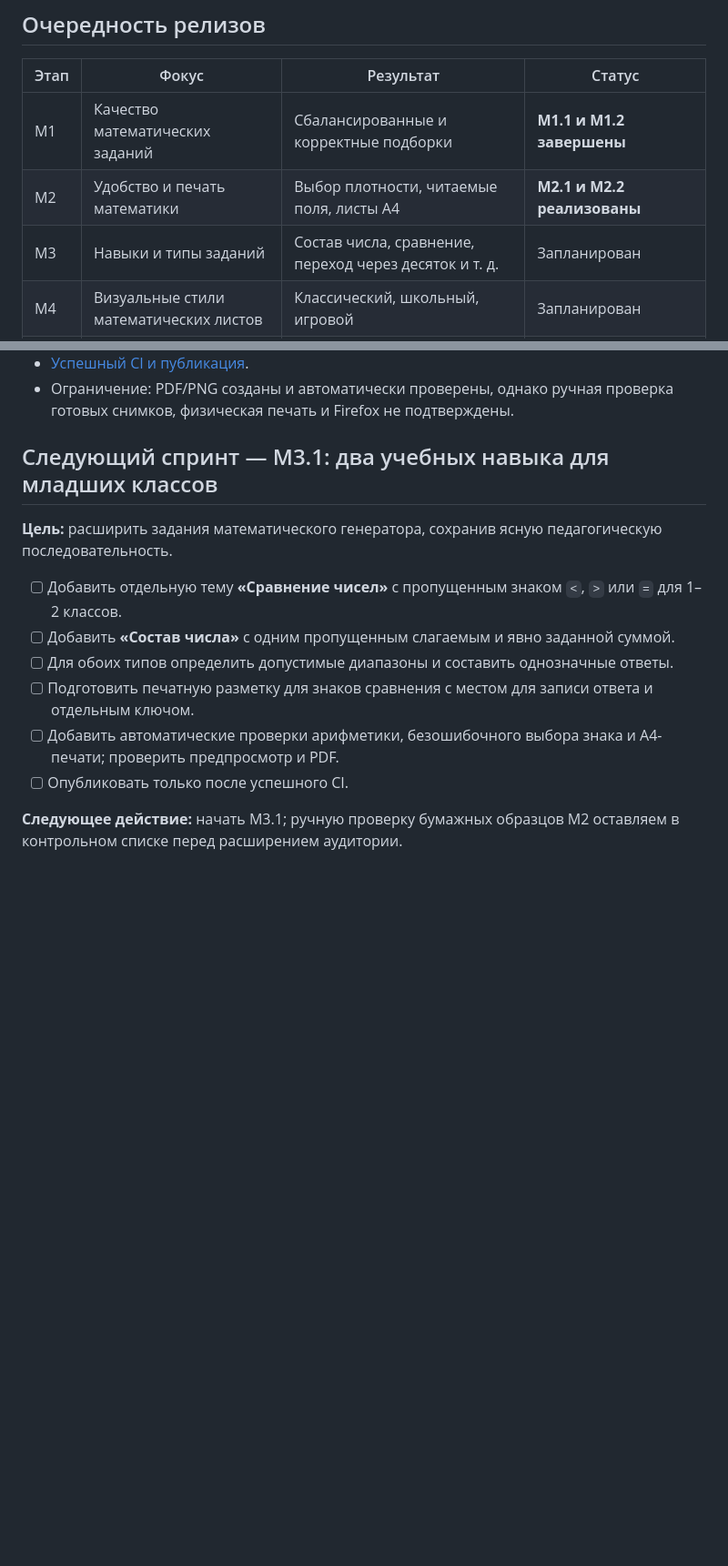
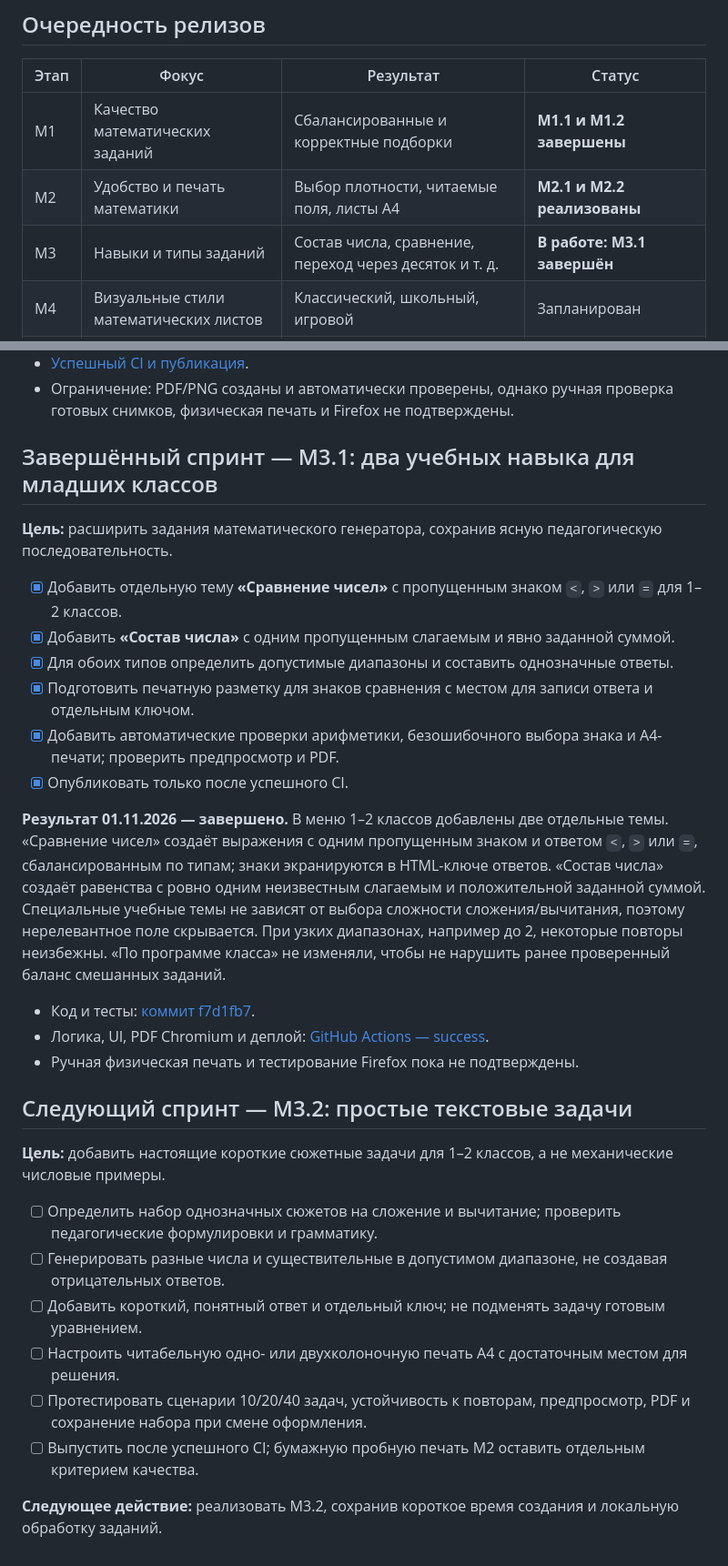
Before and after one commit to NataliKh/PrintKit, a Markdown page: ROADMAP.md, 2 parts joined by grey strips. Shown at 91% size. Drawn GitHub-style; blank space fills up the shorter version.

Commit message:
docs: complete M3.1 and outline short word-problem milestone M3.2

```diff
--- a/ROADMAP.md
+++ b/ROADMAP.md
@@ -28,7 +28,7 @@
 | --- | --- | --- | --- |
 | M1 | Качество математических заданий | Сбалансированные и корректные подборки | **M1.1 и M1.2 завершены** |
 | M2 | Удобство и печать математики | Выбор плотности, читаемые поля, листы А4 | **M2.1 и M2.2 реализованы** |
-| M3 | Навыки и типы заданий | Состав числа, сравнение, переход через десяток и т. д. | Запланирован |
+| M3 | Навыки и типы заданий | Состав числа, сравнение, переход через десяток и т. д. | **В работе: M3.1 завершён** |
 | M4 | Визуальные стили математических листов | Классический, школьный, игровой | Запланирован |
 | M5 | Сборники и занятия «15 минут в день» | Комплекты на 5/10/20 дней с ответами | Запланирован |
 | M6 | Генератор прописей | Буквы, цифры, слоги, слова, имя | Запланирован |
@@ -187,15 +187,32 @@
 - [Успешный CI и публикация](https://github.com/NataliKh/PrintKit/actions/runs/41335406189).
 - Ограничение: PDF/PNG созданы и автоматически проверены, однако ручная проверка готовых снимков, физическая печать и Firefox не подтверждены.
 
-## Следующий спринт — M3.1: два учебных навыка для младших классов
+## Завершённый спринт — M3.1: два учебных навыка для младших классов
 
 **Цель:** расширить задания математического генератора, сохранив ясную педагогическую последовательность.
 
-- [ ] Добавить отдельную тему **«Сравнение чисел»** с пропущенным знаком `<`, `>` или `=` для 1–2 классов.
-- [ ] Добавить **«Состав числа»** с одним пропущенным слагаемым и явно заданной суммой.
-- [ ] Для обоих типов определить допустимые диапазоны и составить однозначные ответы.
-- [ ] Подготовить печатную разметку для знаков сравнения с местом для записи ответа и отдельным ключом.
-- [ ] Добавить автоматические проверки арифметики, безошибочного выбора знака и A4-печати; проверить предпросмотр и PDF.
-- [ ] Опубликовать только после успешного CI.
+- [x] Добавить отдельную тему **«Сравнение чисел»** с пропущенным знаком `<`, `>` или `=` для 1–2 классов.
+- [x] Добавить **«Состав числа»** с одним пропущенным слагаемым и явно заданной суммой.
+- [x] Для обоих типов определить допустимые диапазоны и составить однозначные ответы.
+- [x] Подготовить печатную разметку для знаков сравнения с местом для записи ответа и отдельным ключом.
+- [x] Добавить автоматические проверки арифметики, безошибочного выбора знака и A4-печати; проверить предпросмотр и PDF.
+- [x] Опубликовать только после успешного CI.
 
-**Следующее действие:** начать M3.1; ручную проверку бумажных образцов M2 оставляем в контрольном списке перед расширением аудитории.
+**Результат 01.11.2026 — завершено.** В меню 1–2 классов добавлены две отдельные темы. «Сравнение чисел» создаёт выражения с одним пропущенным знаком и ответом `<`, `>` или `=`, сбалансированным по типам; знаки экранируются в HTML-ключе ответов. «Состав числа» создаёт равенства с ровно одним неизвестным слагаемым и положительной заданной суммой. Специальные учебные темы не зависят от выбора сложности сложения/вычитания, поэтому нерелевантное поле скрывается. При узких диапазонах, например до 2, некоторые повторы неизбежны. «По программе класса» не изменяли, чтобы не нарушить ранее проверенный баланс смешанных заданий.
+
+- Код и тесты: [коммит f7d1fb7](https://github.com/NataliKh/PrintKit/commit/f7d1fb7eb7e9182e2ac65b5a91c0b8a3e6e5c48d).
+- Логика, UI, PDF Chromium и деплой: [GitHub Actions — success](https://github.com/NataliKh/PrintKit/actions/runs/41339782009).
+- Ручная физическая печать и тестирование Firefox пока не подтверждены.
+
+## Следующий спринт — M3.2: простые текстовые задачи
+
+**Цель:** добавить настоящие короткие сюжетные задачи для 1–2 классов, а не механические числовые примеры.
+
+- [ ] Определить набор однозначных сюжетов на сложение и вычитание; проверить педагогические формулировки и грамматику.
+- [ ] Генерировать разные числа и существительные в допустимом диапазоне, не создавая отрицательных ответов.
+- [ ] Добавить короткий, понятный ответ и отдельный ключ; не подменять задачу готовым уравнением.
+- [ ] Настроить читабельную одно- или двухколоночную печать A4 с достаточным местом для решения.
+- [ ] Протестировать сценарии 10/20/40 задач, устойчивость к повторам, предпросмотр, PDF и сохранение набора при смене оформления.
+- [ ] Выпустить после успешного CI; бумажную пробную печать M2 оставить отдельным критерием качества.
+
+**Следующее действие:** реализовать M3.2, сохранив короткое время создания и локальную обработку заданий.
```
Also changed, not shown: other parts of ROADMAP.md (+1 -1 lines).
